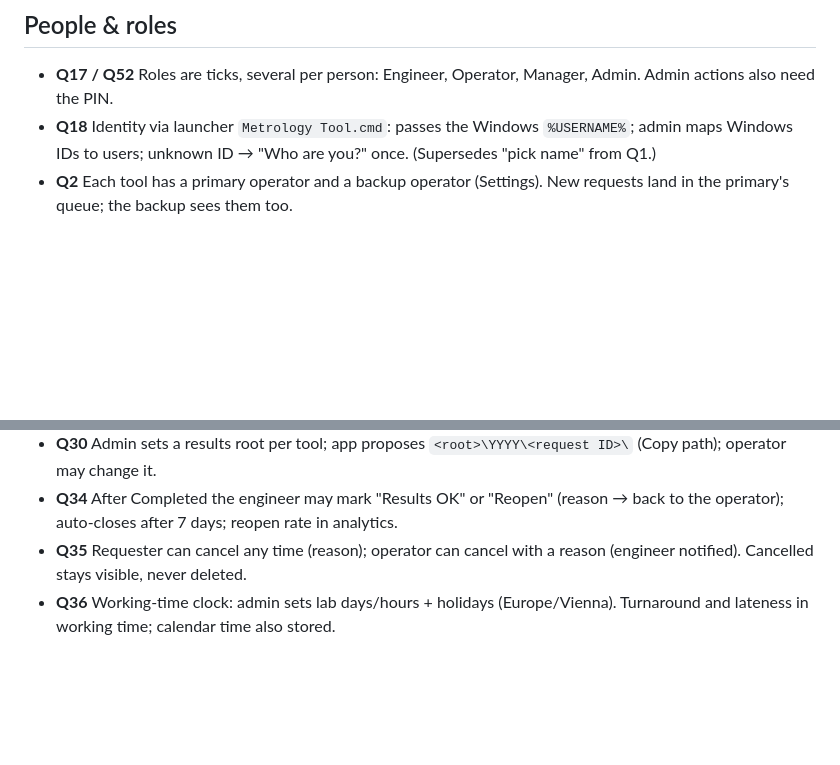
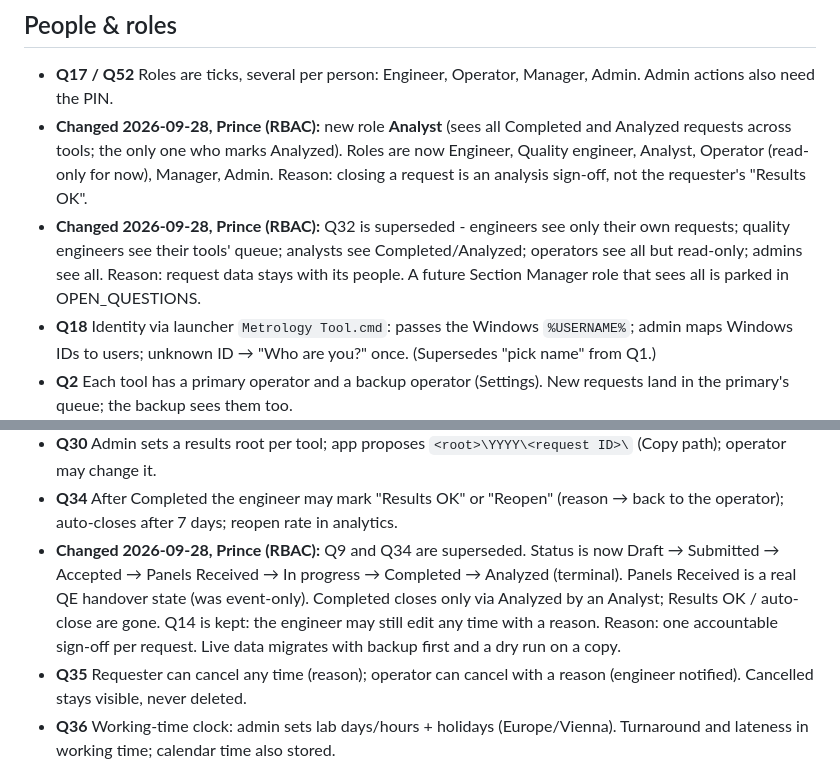
Before and after one commit to sheldcoop/metrology-request-tracker, a Markdown page: DECISIONS.md, 2 parts joined by grey strips. GitHub-like rendering; blank space fills up the shorter version.

Commit message:
Record RBAC overrides with date and reasons

```diff
--- a/DECISIONS.md
+++ b/DECISIONS.md
@@ -16,6 +16,14 @@ record the change here with the date.
 ## People & roles
 - **Q17 / Q52** Roles are ticks, several per person: Engineer, Operator, Manager, Admin.
   Admin actions also need the PIN.
+- **Changed 2026-09-28, Prince (RBAC):** new role **Analyst** (sees all Completed and
+  Analyzed requests across tools; the only one who marks Analyzed). Roles are now Engineer,
+  Quality engineer, Analyst, Operator (read-only for now), Manager, Admin. Reason: closing
+  a request is an analysis sign-off, not the requester's "Results OK".
+- **Changed 2026-09-28, Prince (RBAC):** Q32 is superseded - engineers see only their own
+  requests; quality engineers see their tools' queue; analysts see Completed/Analyzed;
+  operators see all but read-only; admins see all. Reason: request data stays with its
+  people. A future Section Manager role that sees all is parked in OPEN_QUESTIONS.
 - **Q18** Identity via launcher `Metrology Tool.cmd`: passes the Windows `%USERNAME%`; admin maps
   Windows IDs to users; unknown ID → "Who are you?" once. (Supersedes "pick name" from Q1.)
 - **Q2** Each tool has a primary operator and a backup operator (Settings). New requests land in
@@ -66,6 +74,12 @@ record the change here with the date.
   operator may change it.
 - **Q34** After Completed the engineer may mark "Results OK" or "Reopen" (reason → back to the
   operator); auto-closes after 7 days; reopen rate in analytics.
+- **Changed 2026-09-28, Prince (RBAC):** Q9 and Q34 are superseded. Status is now Draft →
+  Submitted → Accepted → Panels Received → In progress → Completed → Analyzed (terminal).
+  Panels Received is a real QE handover state (was event-only). Completed closes only via
+  Analyzed by an Analyst; Results OK / auto-close are gone. Q14 is kept: the engineer may
+  still edit any time with a reason. Reason: one accountable sign-off per request. Live
+  data migrates with backup first and a dry run on a copy.
 - **Q35** Requester can cancel any time (reason); operator can cancel with a reason (engineer
   notified). Cancelled stays visible, never deleted.
 - **Q36** Working-time clock: admin sets lab days/hours + holidays (Europe/Vienna). Turnaround and
```
Also changed, not shown: OPEN_QUESTIONS.md (+2 -1 lines).
